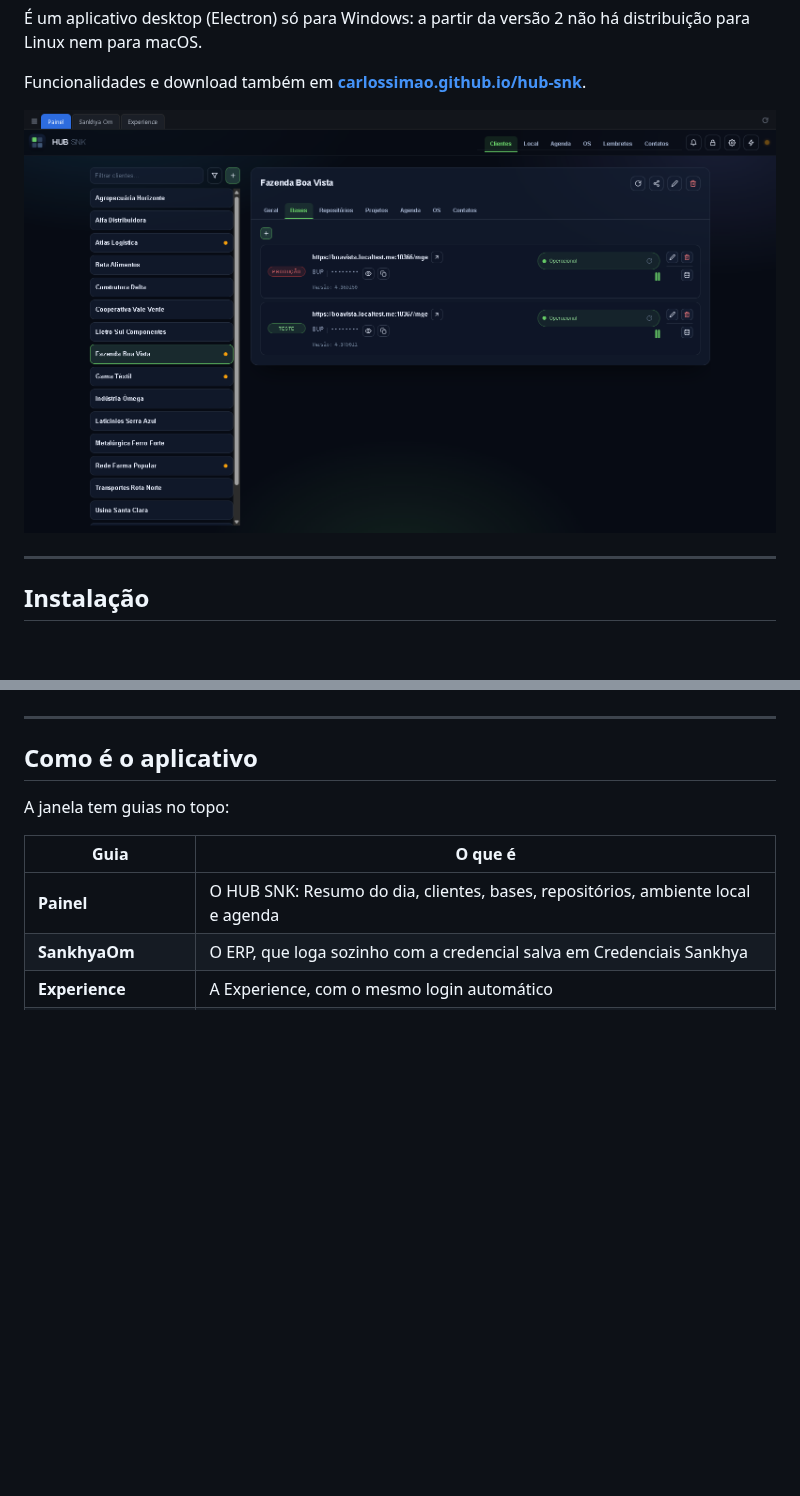
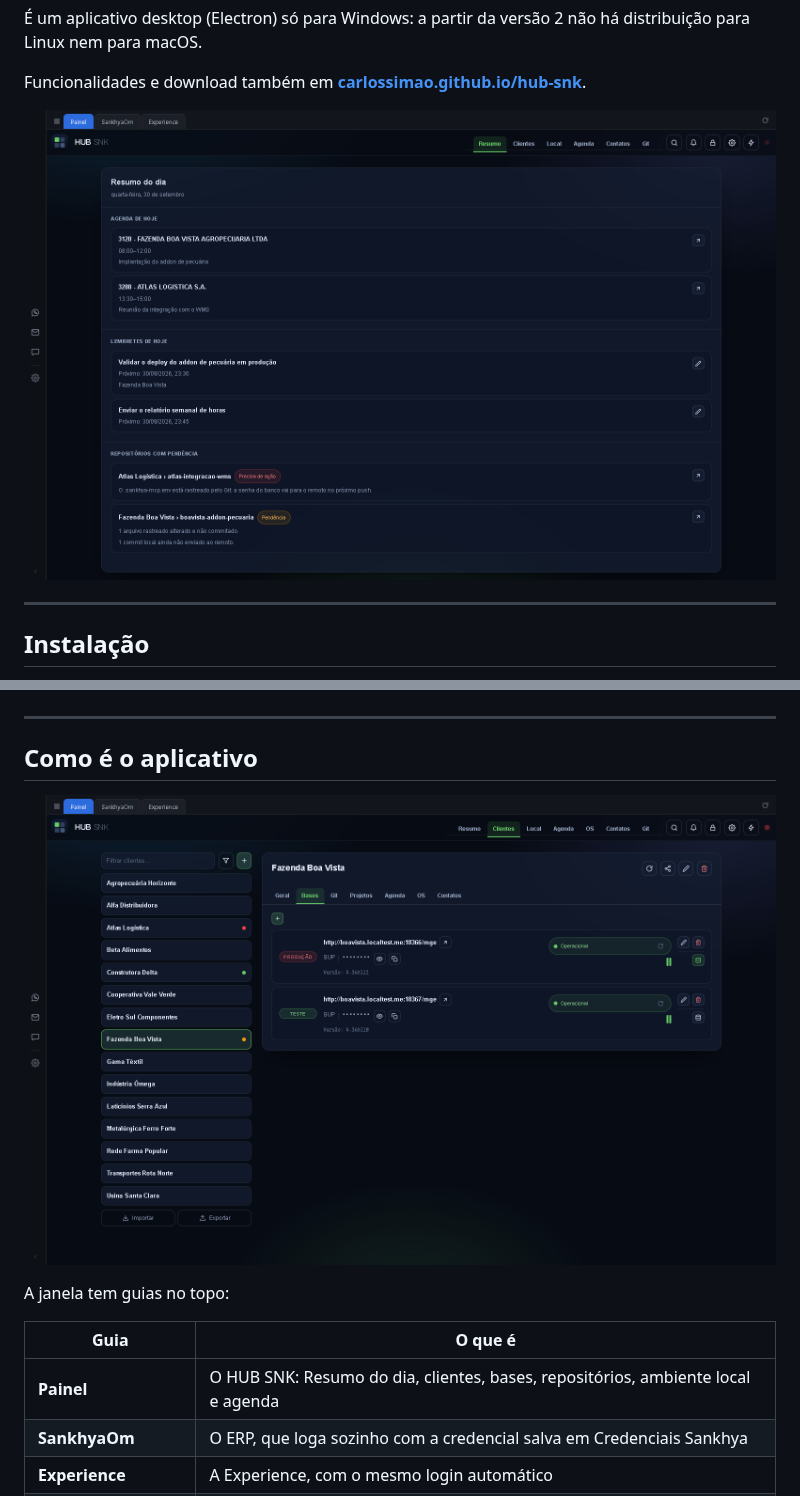
Before and after one commit to CarlosSimao/hub-snk, a Markdown page: README.md, 2 parts joined by grey strips. Rendered like a GitHub page; pictures changed too: docs/img/cliente.png (added), docs/img/resumo.png (added), docs/img/screenshot.png (deleted); blank space fills up the shorter version.

```diff
--- a/README.md
+++ b/README.md
@@ -13,7 +13,7 @@ distribuição para Linux nem para macOS.
 Funcionalidades e download também em
 **[carlossimao.github.io/hub-snk](https://carlossimao.github.io/hub-snk/)**.
 
-![Tela do HUB SNK com a lista de clientes cadastrados](docs/img/screenshot.png)
+![Resumo do dia do HUB SNK, com a agenda de hoje, os lembretes e os repositórios com pendência](docs/img/resumo.png)
 
 ---
 
@@ -55,6 +55,8 @@ apagado; na desinstalação, o instalador pergunta se o Git AutoSync sai junto.
 ---
 
 ## Como é o aplicativo
+
+![Cadastro de um cliente, com a lista de clientes à esquerda e as bases de Produção e Teste](docs/img/cliente.png)
 
 A janela tem guias no topo:
 
```
Also changed, not shown: 2 other files.
